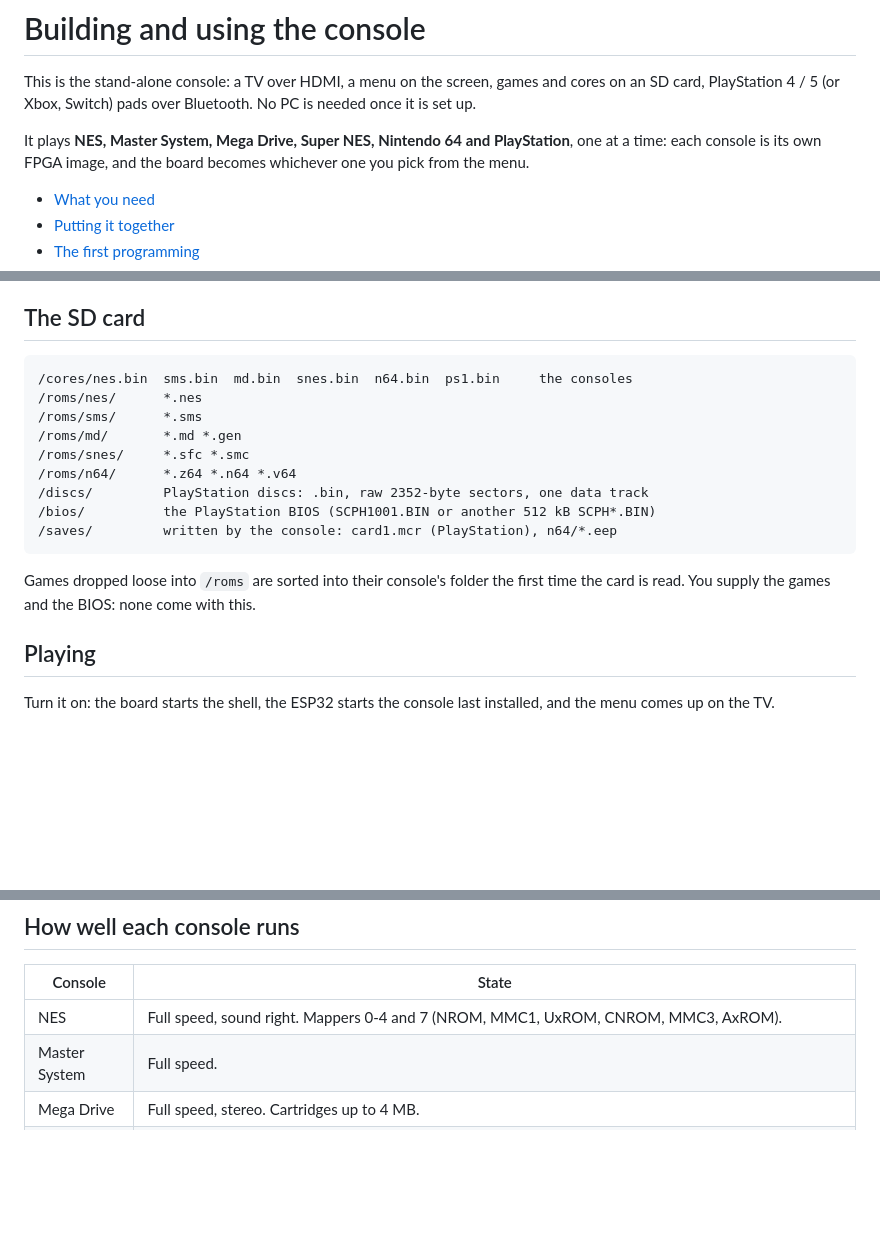
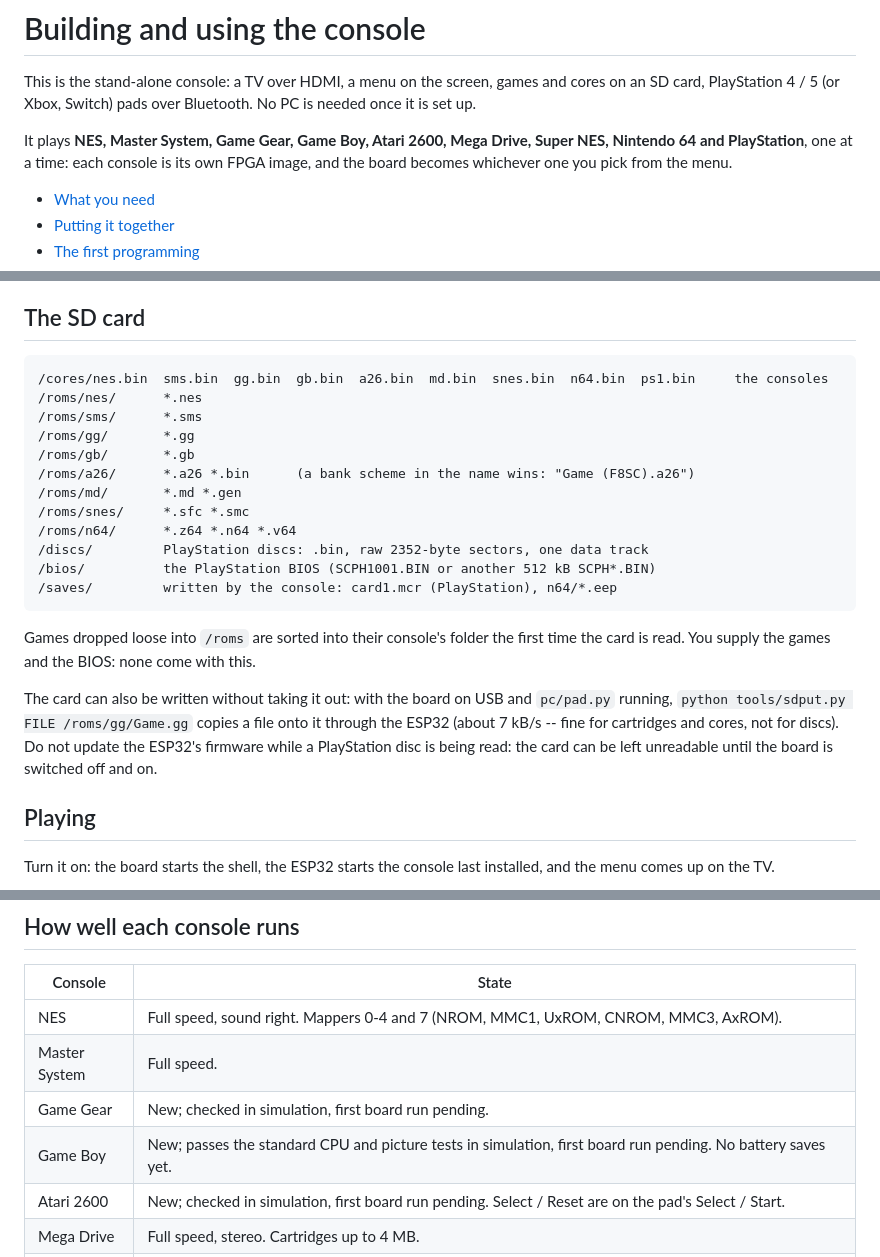
Before and after one commit to Vygis1/sister, a Markdown page: docs/GUIDE.md, 3 parts joined by grey strips. Rendered like a GitHub page; blank space fills up the shorter version.

```diff
--- a/docs/GUIDE.md
+++ b/docs/GUIDE.md
@@ -4,7 +4,7 @@ This is the stand-alone console: a TV over HDMI, a menu on the screen, games and
 cores on an SD card, PlayStation 4 / 5 (or Xbox, Switch) pads over Bluetooth. No PC
 is needed once it is set up.
 
-It plays **NES, Master System, Mega Drive, Super NES, Nintendo 64 and PlayStation**, one at a
+It plays **NES, Master System, Game Gear, Game Boy, Atari 2600, Mega Drive, Super NES, Nintendo 64 and PlayStation**, one at a
 time: each console is its own FPGA image, and the board becomes whichever one you
 pick from the menu.
 
@@ -86,9 +86,12 @@ commands are in [esp32/README.md](../esp32/README.md)).
 
 ## The SD card
 
-    /cores/nes.bin  sms.bin  md.bin  snes.bin  n64.bin  ps1.bin     the consoles
+    /cores/nes.bin  sms.bin  gg.bin  gb.bin  a26.bin  md.bin  snes.bin  n64.bin  ps1.bin     the consoles
     /roms/nes/      *.nes
     /roms/sms/      *.sms
+    /roms/gg/       *.gg
+    /roms/gb/       *.gb
+    /roms/a26/      *.a26 *.bin      (a bank scheme in the name wins: "Game (F8SC).a26")
     /roms/md/       *.md *.gen
     /roms/snes/     *.sfc *.smc
     /roms/n64/      *.z64 *.n64 *.v64
@@ -98,6 +101,12 @@ commands are in [esp32/README.md](../esp32/README.md)).
 
 Games dropped loose into `/roms` are sorted into their console's folder the first
 time the card is read. You supply the games and the BIOS: none come with this.
+
+The card can also be written without taking it out: with the board on USB and
+`pc/pad.py` running, `python tools/sdput.py FILE /roms/gg/Game.gg` copies a file
+onto it through the ESP32 (about 7 kB/s -- fine for cartridges and cores, not for
+discs). Do not update the ESP32's firmware while a PlayStation disc is being read:
+the card can be left unreadable until the board is switched off and on.
 
 ## Playing
 
@@ -144,6 +153,9 @@ the picture's take effect at once, in the game behind the menu):
 |---|---|
 | NES | Full speed, sound right. Mappers 0-4 and 7 (NROM, MMC1, UxROM, CNROM, MMC3, AxROM). |
 | Master System | Full speed. |
+| Game Gear | New; checked in simulation, first board run pending. |
+| Game Boy | New; passes the standard CPU and picture tests in simulation, first board run pending. No battery saves yet. |
+| Atari 2600 | New; checked in simulation, first board run pending. Select / Reset are on the pad's Select / Start. |
 | Mega Drive | Full speed, stereo. Cartridges up to 4 MB. |
 | Super NES | New. Passes the CPU and sound-CPU test ROMs on the board. LoROM and HiROM cartridges up to 6 MB; no add-on chips (Super FX, SA-1, DSP-1...). Save RAM is 8 kB and is not yet written to the card. Hi-res screens are shown 256 wide. No commercial game tried yet. |
 | Super NES | Plays Super Mario World; save RAM kept on the SD card. No enhancement chips (Super FX, SA-1) yet. |
```
Also changed, not shown: README.md (+6 -2 lines).
